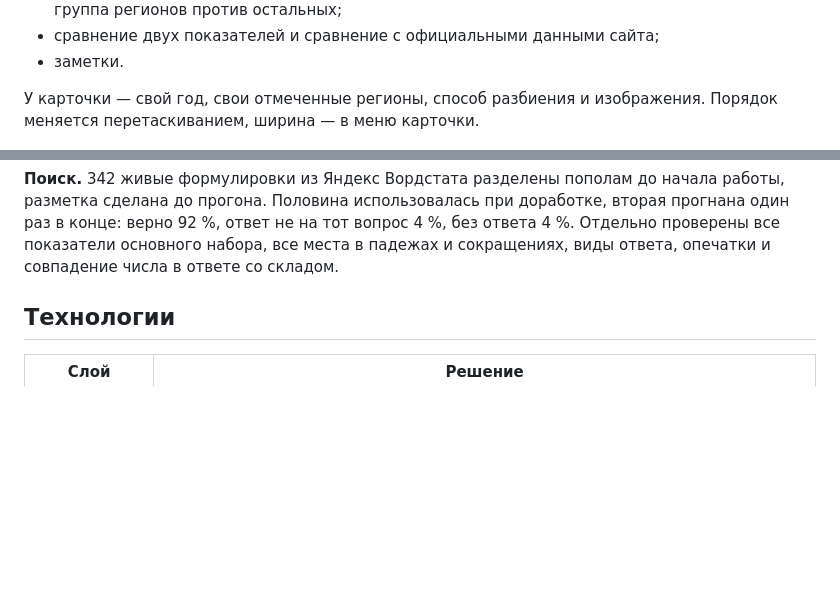
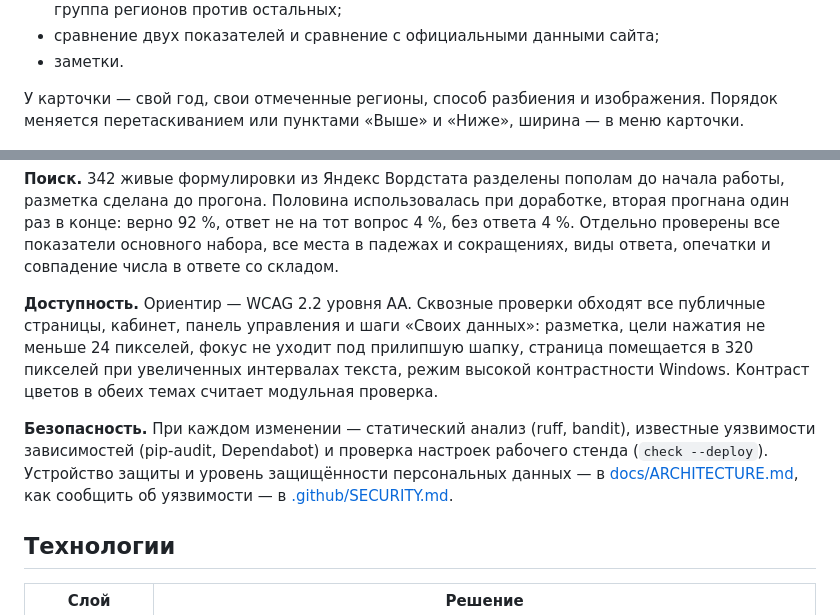
Before and after one commit to ht2473/RegionLens_v2, a Markdown page: README.md, 2 parts joined by grey strips. Rendered like a GitHub page; blank space fills up the shorter version.

```diff
--- a/README.md
+++ b/README.md
@@ -102,7 +102,7 @@
 - заметки.
 
 У карточки — свой год, свои отмеченные регионы, способ разбиения и изображения.
-Порядок меняется перетаскиванием, ширина — в меню карточки.
+Порядок меняется перетаскиванием или пунктами «Выше» и «Ниже», ширина — в меню карточки.
 
 ![Исследование: карточки](docs/images/study.png)
 
@@ -185,6 +185,18 @@ Commons BY 4.0.
 в конце: верно 92 %, ответ не на тот вопрос 4 %, без ответа 4 %. Отдельно проверены все
 показатели основного набора, все места в падежах и сокращениях, виды ответа, опечатки
 и совпадение числа в ответе со складом.
+
+**Доступность.** Ориентир — WCAG 2.2 уровня AA. Сквозные проверки обходят все публичные
+страницы, кабинет, панель управления и шаги «Своих данных»: разметка, цели нажатия
+не меньше 24 пикселей, фокус не уходит под прилипшую шапку, страница помещается
+в 320 пикселей при увеличенных интервалах текста, режим высокой контрастности Windows.
+Контраст цветов в обеих темах считает модульная проверка.
+
+**Безопасность.** При каждом изменении — статический анализ (ruff, bandit), известные
+уязвимости зависимостей (pip-audit, Dependabot) и проверка настроек рабочего стенда
+(`check --deploy`). Устройство защиты и уровень защищённости персональных данных —
+в [docs/ARCHITECTURE.md](docs/ARCHITECTURE.md), как сообщить об уязвимости —
+в [.github/SECURITY.md](.github/SECURITY.md).
 
 ## Технологии
 
```
Also changed, not shown: .github/SECURITY.md (added, +22 -0 lines), docs/ARCHITECTURE.md (+27 -0 lines).
